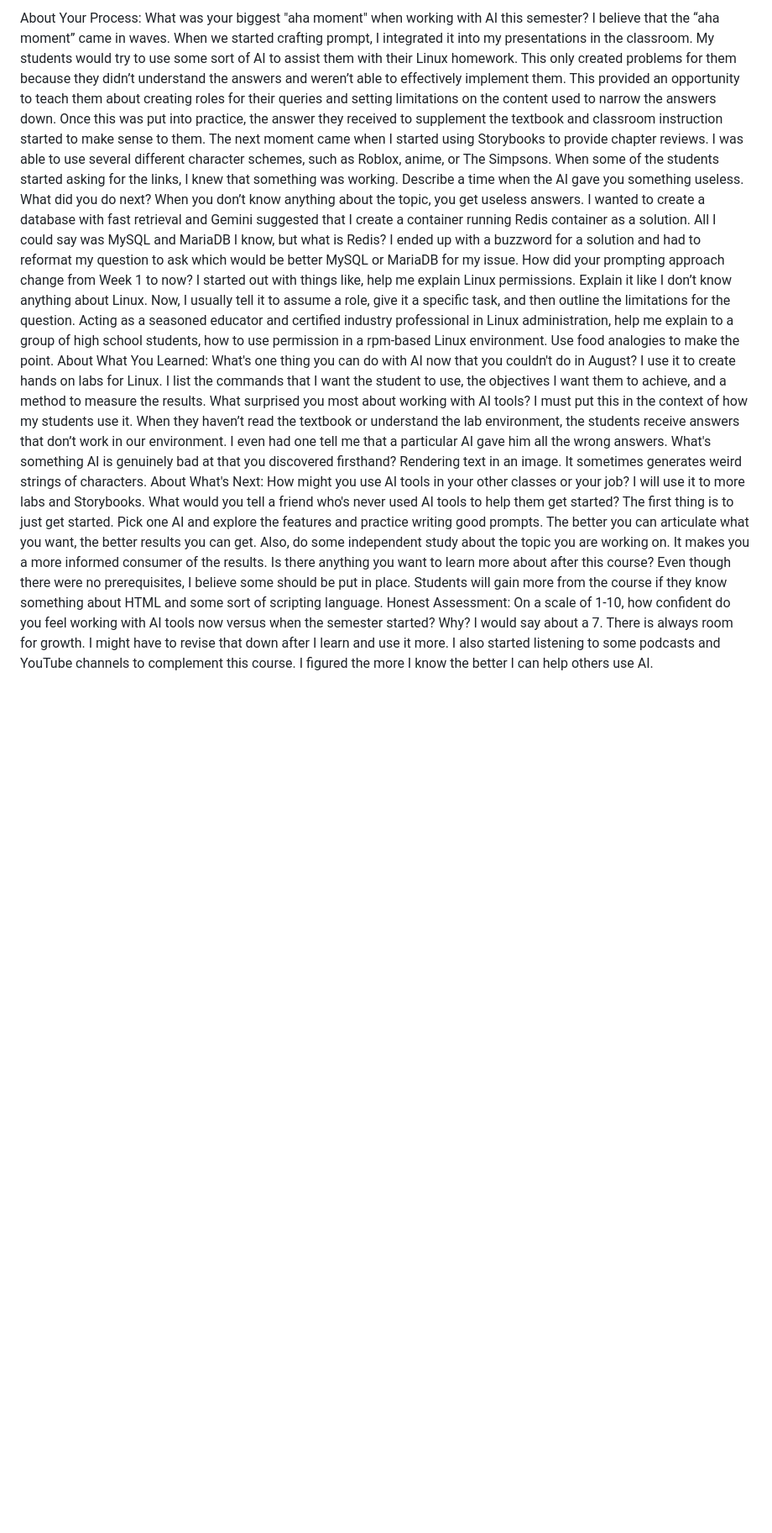
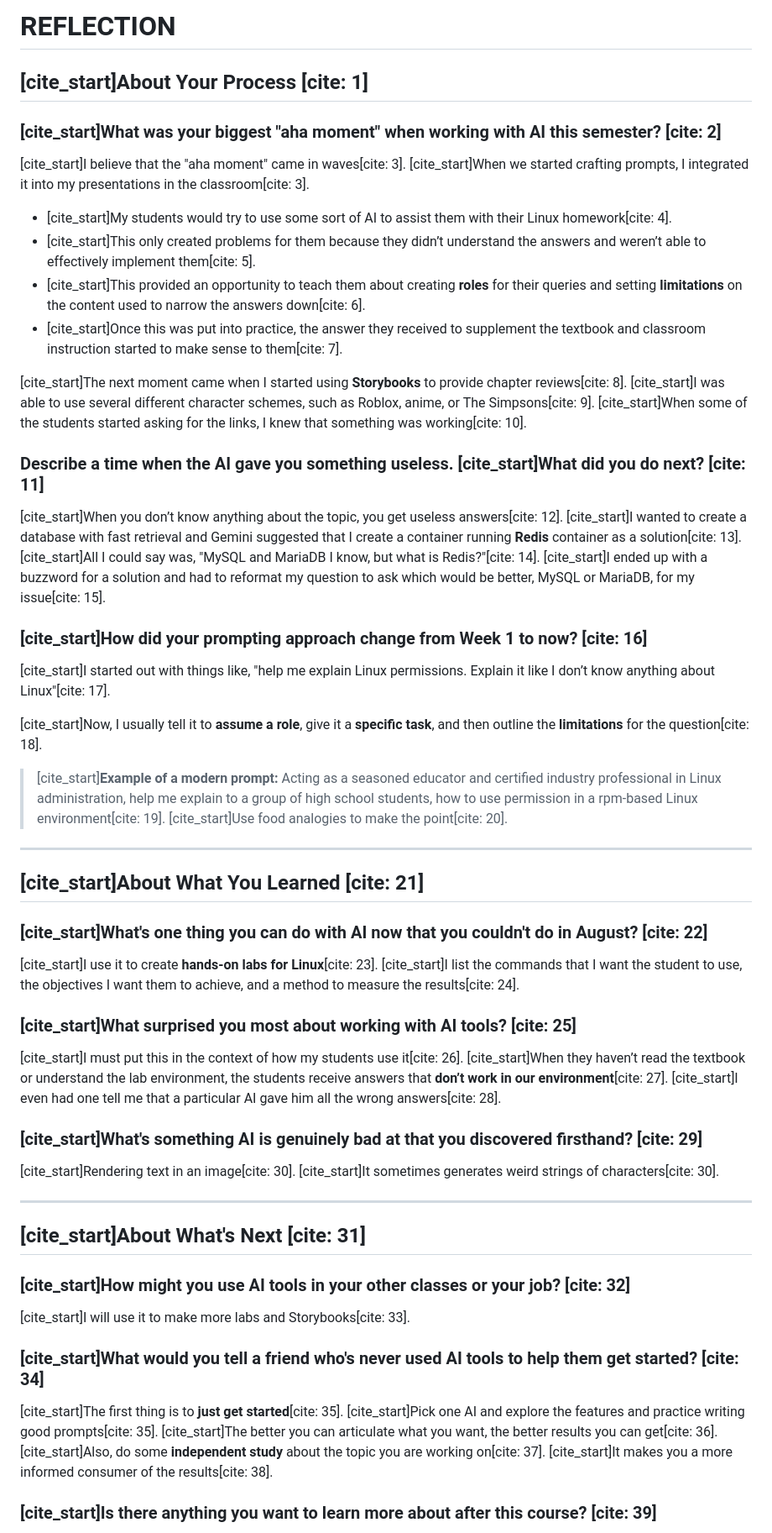
Before and after one commit to carterdftcc/carterdftcc, a Markdown page: project/REFLECTION.md, the part around the change printed below. Shown: that part at 84% size. Drawn GitHub-style; blank space fills up the shorter version.

```diff
--- a/project/REFLECTION.md
+++ b/project/REFLECTION.md
@@ -1,26 +1,57 @@
-About Your Process:
-What was your biggest "aha moment" when working with AI this semester?
-I believe that the “aha moment” came in waves. When we started crafting prompt, I integrated it into my presentations in the classroom. My students would try to use some sort of AI to assist them with their Linux homework. This only created problems for them because they didn’t understand the answers and weren’t able to effectively implement them.
-This provided an opportunity to teach them about creating roles for their queries and setting limitations on the content used to narrow the answers down. Once this was put into practice, the answer they received to supplement the textbook and classroom instruction started to make sense to them.
-The next moment came when I started using Storybooks to provide chapter reviews. I was able to use several different character schemes, such as Roblox, anime, or The Simpsons. When some of the students started asking for the links, I knew that something was working.
-Describe a time when the AI gave you something useless. What did you do next?
-When you don’t know anything about the topic, you get useless answers. I wanted to create a database with fast retrieval and Gemini suggested that I create a container running Redis container as a solution. All I could say was MySQL and MariaDB I know, but what is Redis? I ended up with a buzzword for a solution and had to reformat my question to ask which would be better MySQL or MariaDB for my issue.
-How did your prompting approach change from Week 1 to now?
-I started out with things like, help me explain Linux permissions. Explain it like I don’t know anything about Linux. Now, I usually tell it to assume a role, give it a specific task, and then outline the limitations for the question. Acting as a seasoned educator and certified industry professional in Linux administration, help me explain to a group of high school students, how to use permission in a rpm-based Linux environment. Use food analogies to make the point.
-About What You Learned:
-What's one thing you can do with AI now that you couldn't do in August?
-I use it to create hands on labs for Linux. I list the commands that I want the student to use, the objectives I want them to achieve, and a method to measure the results.
-What surprised you most about working with AI tools?
-I must put this in the context of how my students use it. When they haven’t read the textbook or understand the lab environment, the students receive answers that don’t work in our environment. I even had one tell me that a particular AI gave him all the wrong answers.
-What's something AI is genuinely bad at that you discovered firsthand?
-Rendering text in an image. It sometimes generates weird strings of characters.
-About What's Next:
-How might you use AI tools in your other classes or your job?
-I will use it to more labs and Storybooks.
-What would you tell a friend who's never used AI tools to help them get started?
-The first thing is to just get started. Pick one AI and explore the features and practice writing good prompts. The better you can articulate what you want, the better results you can get. Also, do some independent study about the topic you are working on. It makes you a more informed consumer of the results.
-Is there anything you want to learn more about after this course?
-Even though there were no prerequisites, I believe some should be put in place. Students will gain more from the course if they know something about HTML and some sort of scripting language.
-Honest Assessment:
-On a scale of 1-10, how confident do you feel working with AI tools now versus when the semester started? Why?
-I would say about a 7. There is always room for growth. I might have to revise that down after I learn and use it more. I also started listening to some podcasts and YouTube channels to complement this course. I figured the more I know the better I can help others use AI.
+# REFLECTION
+
+## [cite_start]About Your Process [cite: 1]
+
+### [cite_start]What was your biggest "aha moment" when working with AI this semester? [cite: 2]
+
+[cite_start]I believe that the "aha moment" came in waves[cite: 3]. [cite_start]When we started crafting prompts, I integrated it into my presentations in the classroom[cite: 3].
+
+* [cite_start]My students would try to use some sort of AI to assist them with their Linux homework[cite: 4].
+* [cite_start]This only created problems for them because they didn’t understand the answers and weren’t able to effectively implement them[cite: 5].
+* [cite_start]This provided an opportunity to teach them about creating **roles** for their queries and setting **limitations** on the content used to narrow the answers down[cite: 6].
+* [cite_start]Once this was put into practice, the answer they received to supplement the textbook and classroom instruction started to make sense to them[cite: 7].
+
+[cite_start]The next moment came when I started using **Storybooks** to provide chapter reviews[cite: 8]. [cite_start]I was able to use several different character schemes, such as Roblox, anime, or The Simpsons[cite: 9]. [cite_start]When some of the students started asking for the links, I knew that something was working[cite: 10].
+
+### Describe a time when the AI gave you something useless. [cite_start]What did you do next? [cite: 11]
+
+[cite_start]When you don’t know anything about the topic, you get useless answers[cite: 12]. [cite_start]I wanted to create a database with fast retrieval and Gemini suggested that I create a container running **Redis** container as a solution[cite: 13]. [cite_start]All I could say was, "MySQL and MariaDB I know, but what is Redis?"[cite: 14]. [cite_start]I ended up with a buzzword for a solution and had to reformat my question to ask which would be better, MySQL or MariaDB, for my issue[cite: 15].
+
+### [cite_start]How did your prompting approach change from Week 1 to now? [cite: 16]
+
+[cite_start]I started out with things like, "help me explain Linux permissions. Explain it like I don’t know anything about Linux"[cite: 17].
+
+[cite_start]Now, I usually tell it to **assume a role**, give it a **specific task**, and then outline the **limitations** for the question[cite: 18].
+
+> [cite_start]**Example of a modern prompt:** Acting as a seasoned educator and certified industry professional in Linux administration, help me explain to a group of high school students, how to use permission in a rpm-based Linux environment[cite: 19]. [cite_start]Use food analogies to make the point[cite: 20].
+
+---
+
+## [cite_start]About What You Learned [cite: 21]
+
+### [cite_start]What's one thing you can do with AI now that you couldn't do in August? [cite: 22]
+
+[cite_start]I use it to create **hands-on labs for Linux**[cite: 23]. [cite_start]I list the commands that I want the student to use, the objectives I want them to achieve, and a method to measure the results[cite: 24].
+
+### [cite_start]What surprised you most about working with AI tools? [cite: 25]
+
+[cite_start]I must put this in the context of how my students use it[cite: 26]. [cite_start]When they haven’t read the textbook or understand the lab environment, the students receive answers that **don’t work in our environment**[cite: 27]. [cite_start]I even had one tell me that a particular AI gave him all the wrong answers[cite: 28].
+
+### [cite_start]What's something AI is genuinely bad at that you discovered firsthand? [cite: 29]
+
+[cite_start]Rendering text in an image[cite: 30]. [cite_start]It sometimes generates weird strings of characters[cite: 30].
+
+---
+
+## [cite_start]About What's Next [cite: 31]
+
+### [cite_start]How might you use AI tools in your other classes or your job? [cite: 32]
+
+[cite_start]I will use it to make more labs and Storybooks[cite: 33].
+
+### [cite_start]What would you tell a friend who's never used AI tools to help them get started? [cite: 34]
+
+[cite_start]The first thing is to **just get started**[cite: 35]. [cite_start]Pick one AI and explore the features and practice writing good prompts[cite: 35]. [cite_start]The better you can articulate what you want, the better results you can get[cite: 36]. [cite_start]Also, do some **independent study** about the topic you are working on[cite: 37]. [cite_start]It makes you a more informed consumer of the results[cite: 38].
+
+### [cite_start]Is there anything you want to learn more about after this course? [cite: 39]
+
```
Also changed, not shown: other parts of project/REFLECTION.md (+9 -0 lines).
